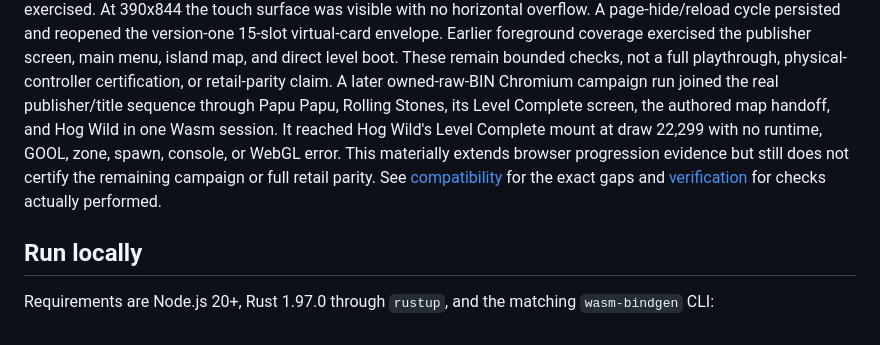
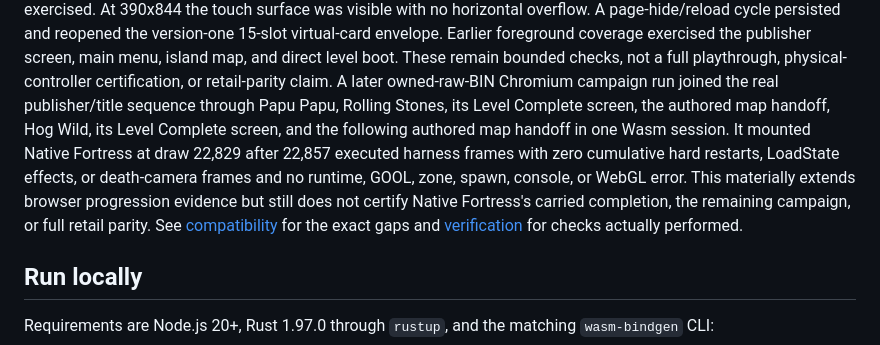
Before and after one commit to metadate1/crust, a Markdown page: README.md, the part around the change. Drawn GitHub-style.

Commit message:
docs: record Chrome campaign to Native Fortress

```diff
--- a/README.md
+++ b/README.md
@@ -576,10 +576,12 @@ cycle persisted and reopened the version-one 15-slot virtual-card envelope. Earl
 coverage exercised the publisher screen, main menu, island map, and direct level boot. These remain
 bounded checks, not a full playthrough, physical-controller certification, or retail-parity claim.
 A later owned-raw-BIN Chromium campaign run joined the real publisher/title sequence through Papu
-Papu, Rolling Stones, its Level Complete screen, the authored map handoff, and Hog Wild in one Wasm
-session. It reached Hog Wild's Level Complete mount at draw 22,299 with no runtime, GOOL, zone,
-spawn, console, or WebGL error. This materially extends browser progression evidence but still does
-not certify the remaining campaign or full retail parity.
+Papu, Rolling Stones, its Level Complete screen, the authored map handoff, Hog Wild, its Level
+Complete screen, and the following authored map handoff in one Wasm session. It mounted Native
+Fortress at draw 22,829 after 22,857 executed harness frames with zero cumulative hard restarts,
+LoadState effects, or death-camera frames and no runtime, GOOL, zone, spawn, console, or WebGL
+error. This materially extends browser progression evidence but still does not certify Native
+Fortress's carried completion, the remaining campaign, or full retail parity.
 See [compatibility](docs/COMPATIBILITY.md) for the exact gaps and
 [verification](docs/VERIFICATION.md) for checks actually performed.
 
```
Also changed, not shown: docs/COMPATIBILITY.md (+6 -5 lines), docs/VERIFICATION.md (+9 -7 lines).
